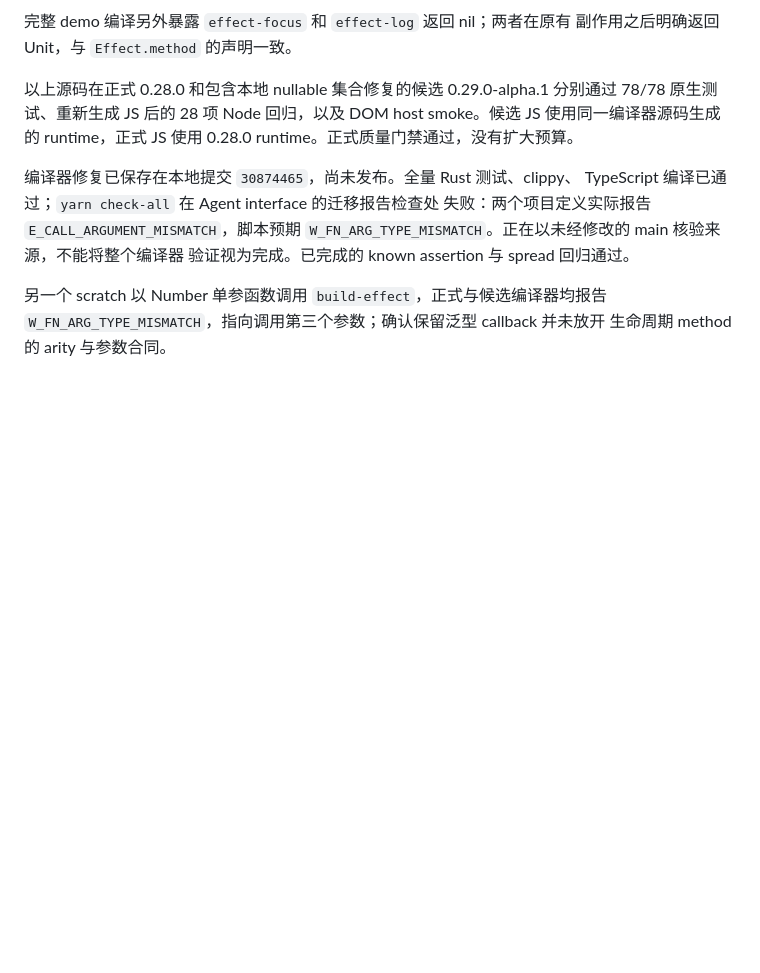
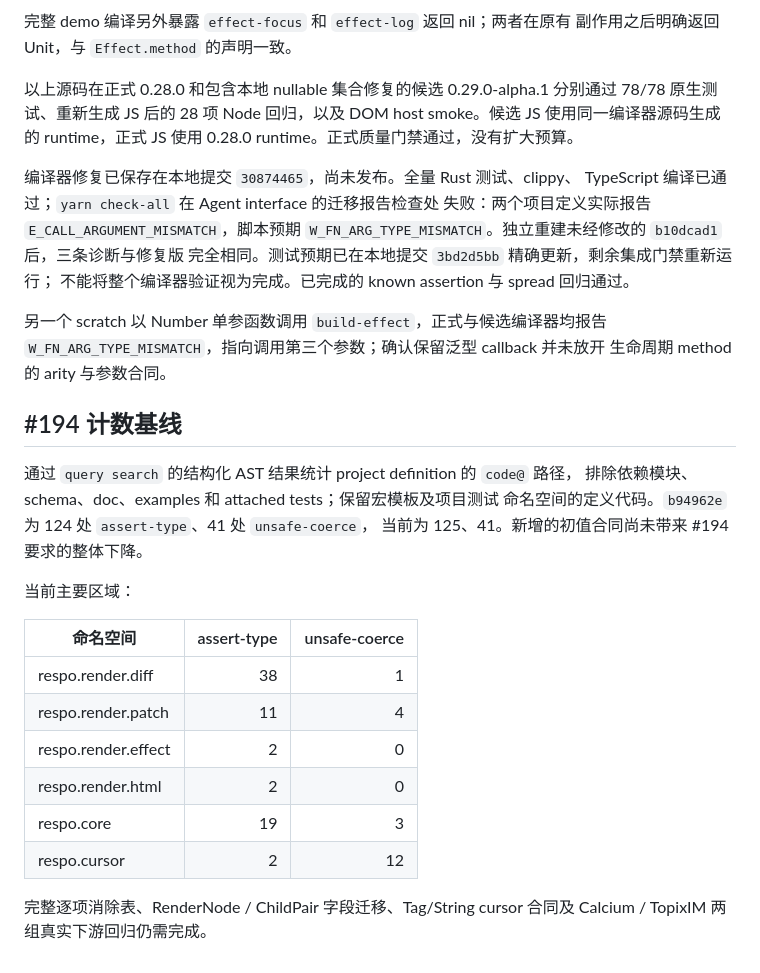
Before and after one commit to Respo/respo.calcit, a Markdown page: history/20261004-callback-type-boundaries.md, the part around the change. Drawn GitHub-style; blank space fills up the shorter version.

Commit message:
记录类型迁移计数基线和相同的上游诊断证据

```diff
--- a/history/20261004-callback-type-boundaries.md
+++ b/history/20261004-callback-type-boundaries.md
@@ -112,9 +112,31 @@ runtime。正式质量门禁通过，没有扩大预算。
 编译器修复已保存在本地提交 `30874465`，尚未发布。全量 Rust 测试、clippy、
 TypeScript 编译已通过；`yarn check-all` 在 Agent interface 的迁移报告检查处
 失败：两个项目定义实际报告 `E_CALL_ARGUMENT_MISMATCH`，脚本预期
-`W_FN_ARG_TYPE_MISMATCH`。正在以未经修改的 main 核验来源，不能将整个编译器
-验证视为完成。已完成的 known assertion 与 spread 回归通过。
+`W_FN_ARG_TYPE_MISMATCH`。独立重建未经修改的 `b10dcad1` 后，三条诊断与修复版
+完全相同。测试预期已在本地提交 `3bd2d5bb` 精确更新，剩余集成门禁重新运行；
+不能将整个编译器验证视为完成。已完成的 known assertion 与 spread 回归通过。
 
 另一个 scratch 以 Number 单参函数调用 `build-effect`，正式与候选编译器均报告
 `W_FN_ARG_TYPE_MISMATCH`，指向调用第三个参数；确认保留泛型 callback 并未放开
 生命周期 method 的 arity 与参数合同。
+
+## #194 计数基线
+
+通过 `query search` 的结构化 AST 结果统计 project definition 的 `code@` 路径，
+排除依赖模块、schema、doc、examples 和 attached tests；保留宏模板及项目测试
+命名空间的定义代码。`b94962e` 为 124 处 `assert-type`、41 处 `unsafe-coerce`，
+当前为 125、41。新增的初值合同尚未带来 #194 要求的整体下降。
+
+当前主要区域：
+
+| 命名空间 | assert-type | unsafe-coerce |
+| --- | ---: | ---: |
+| respo.render.diff | 38 | 1 |
+| respo.render.patch | 11 | 4 |
+| respo.render.effect | 2 | 0 |
+| respo.render.html | 2 | 0 |
+| respo.core | 19 | 3 |
+| respo.cursor | 2 | 12 |
+
+完整逐项消除表、RenderNode / ChildPair 字段迁移、Tag/String cursor 合同及
+Calcium / TopixIM 两组真实下游回归仍需完成。
```
